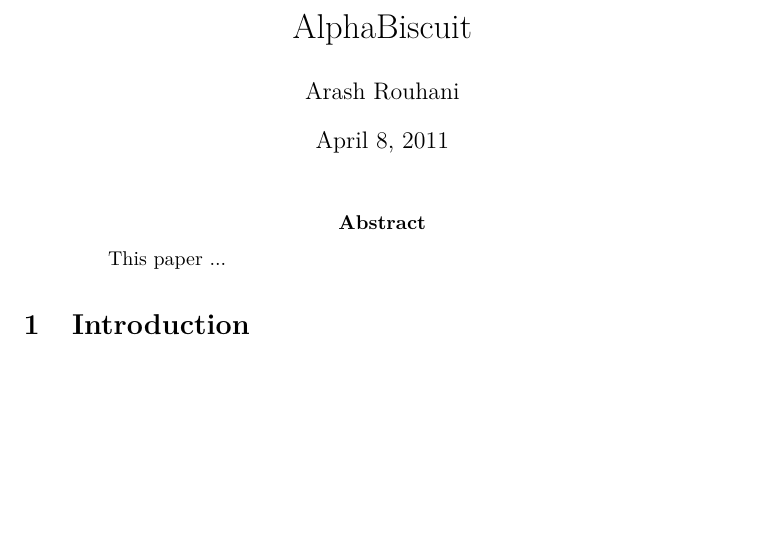
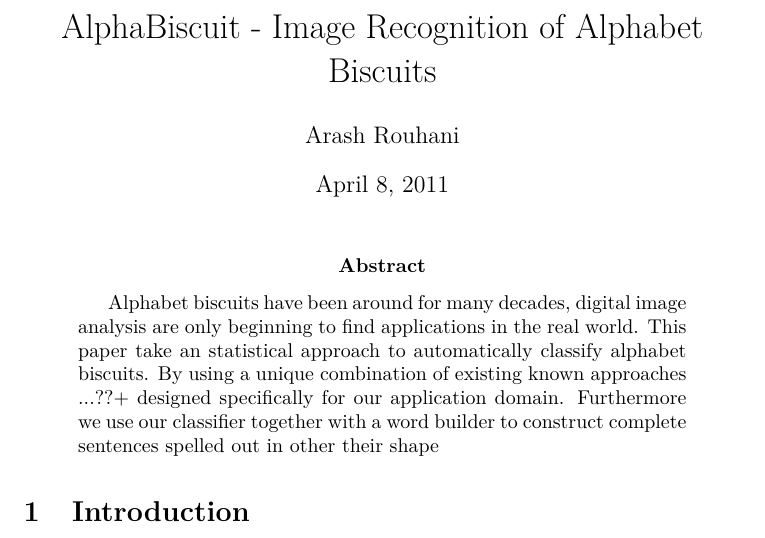
Before and after one commit to Tarrasch/AlphaBiscuit, a LaTeX paper (report/report.tex): part of the page, cut at the place of the change, the shorter picture padded with empty space. Compiled offline with pdfLaTeX.

Commit message:
Påbörjade abstracten

```diff
--- a/report/report.tex
+++ b/report/report.tex
@@ -4,7 +4,7 @@
 \usepackage{lmodern}
 \usepackage{hyperref}
 
-\title{AlphaBiscuit}
+\title{AlphaBiscuit - Image Recognition of Alphabet Biscuits}
 \author{Arash Rouhani}
 
 \begin{document}
@@ -12,7 +12,16 @@
 \maketitle
 
 \begin{abstract}
-This paper ...
+Alphabet biscuits have been around for many decades, digital
+image analysis are only beginning to find applications in the real world.
+This paper take an statistical approach to automatically classify
+alphabet biscuits. By using a unique combination of existing
+known approaches  ...??+
+designed specifically for our application domain. Furthermore we
+use our classifier together with a word builder to construct complete
+sentences spelled out
+in other
+their shape
 
 \end{abstract}
 
```
